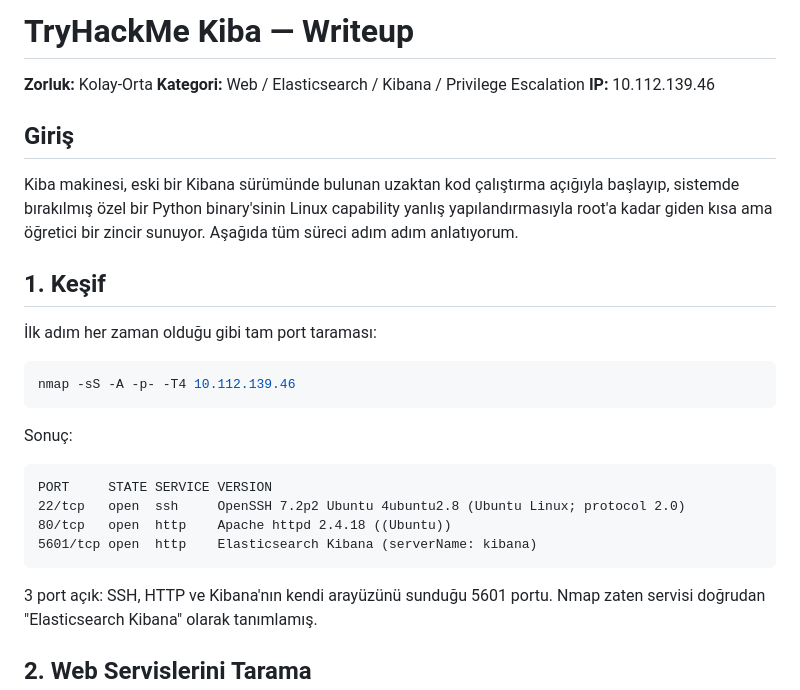
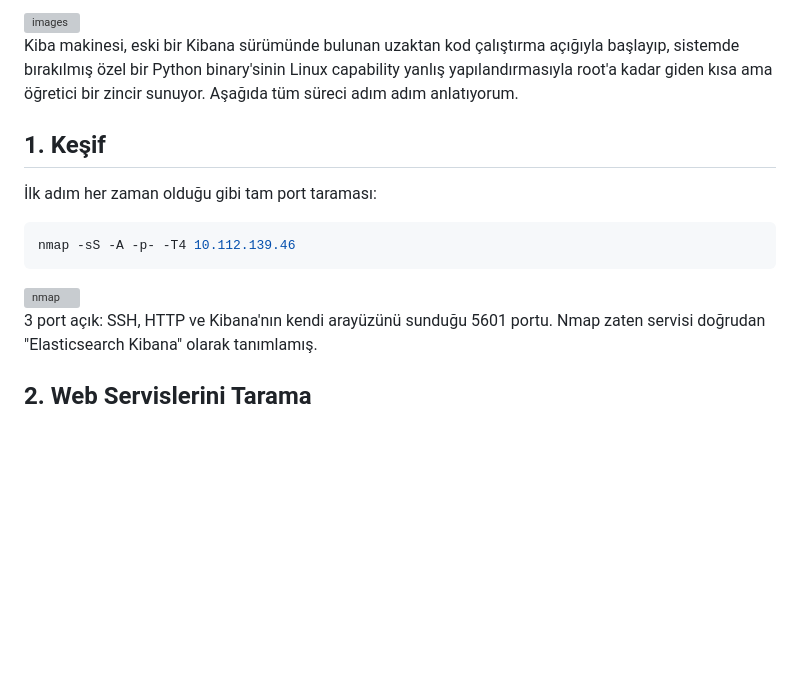
Before and after one commit to burakcanbalta/burakcanbalta.github.io, a Markdown page: content/articles/Kiba.md, the part around one of its changes. GitHub-like rendering; blank space fills up the shorter version; grey boxes are pictures that could not be loaded.

````diff
--- a/content/articles/Kiba.md
+++ b/content/articles/Kiba.md
@@ -1,10 +1,4 @@
-# TryHackMe Kiba — Writeup
-
-**Zorluk:** Kolay-Orta
-**Kategori:** Web / Elasticsearch / Kibana / Privilege Escalation
-**IP:** 10.112.139.46
-
-## Giriş
+<img width="512" height="512" alt="images" src="https://github.com/user-attachments/assets/a37a534e-2b18-443b-9bbb-3ed82c91e8c0" />
 
 Kiba makinesi, eski bir Kibana sürümünde bulunan uzaktan kod çalıştırma açığıyla başlayıp, sistemde bırakılmış özel bir Python binary'sinin Linux capability yanlış yapılandırmasıyla root'a kadar giden kısa ama öğretici bir zincir sunuyor. Aşağıda tüm süreci adım adım anlatıyorum.
 
@@ -15,15 +9,7 @@ Kiba makinesi, eski bir Kibana sürümünde bulunan uzaktan kod çalıştırma a
 ```bash
 nmap -sS -A -p- -T4 10.112.139.46
 ```
-
-Sonuç:
-
-```
-PORT     STATE SERVICE VERSION
-22/tcp   open  ssh     OpenSSH 7.2p2 Ubuntu 4ubuntu2.8 (Ubuntu Linux; protocol 2.0)
-80/tcp   open  http    Apache httpd 2.4.18 ((Ubuntu))
-5601/tcp open  http    Elasticsearch Kibana (serverName: kibana)
-```
+<img width="699" height="258" alt="nmap" src="https://github.com/user-attachments/assets/5830433c-ad5f-46a7-9239-9c260d5d504e" />
 
 3 port açık: SSH, HTTP ve Kibana'nın kendi arayüzünü sunduğu 5601 portu. Nmap zaten servisi doğrudan "Elasticsearch Kibana" olarak tanımlamış.
 
````
Also changed, not shown: other parts of content/articles/Kiba.md (+12 -70 lines).
